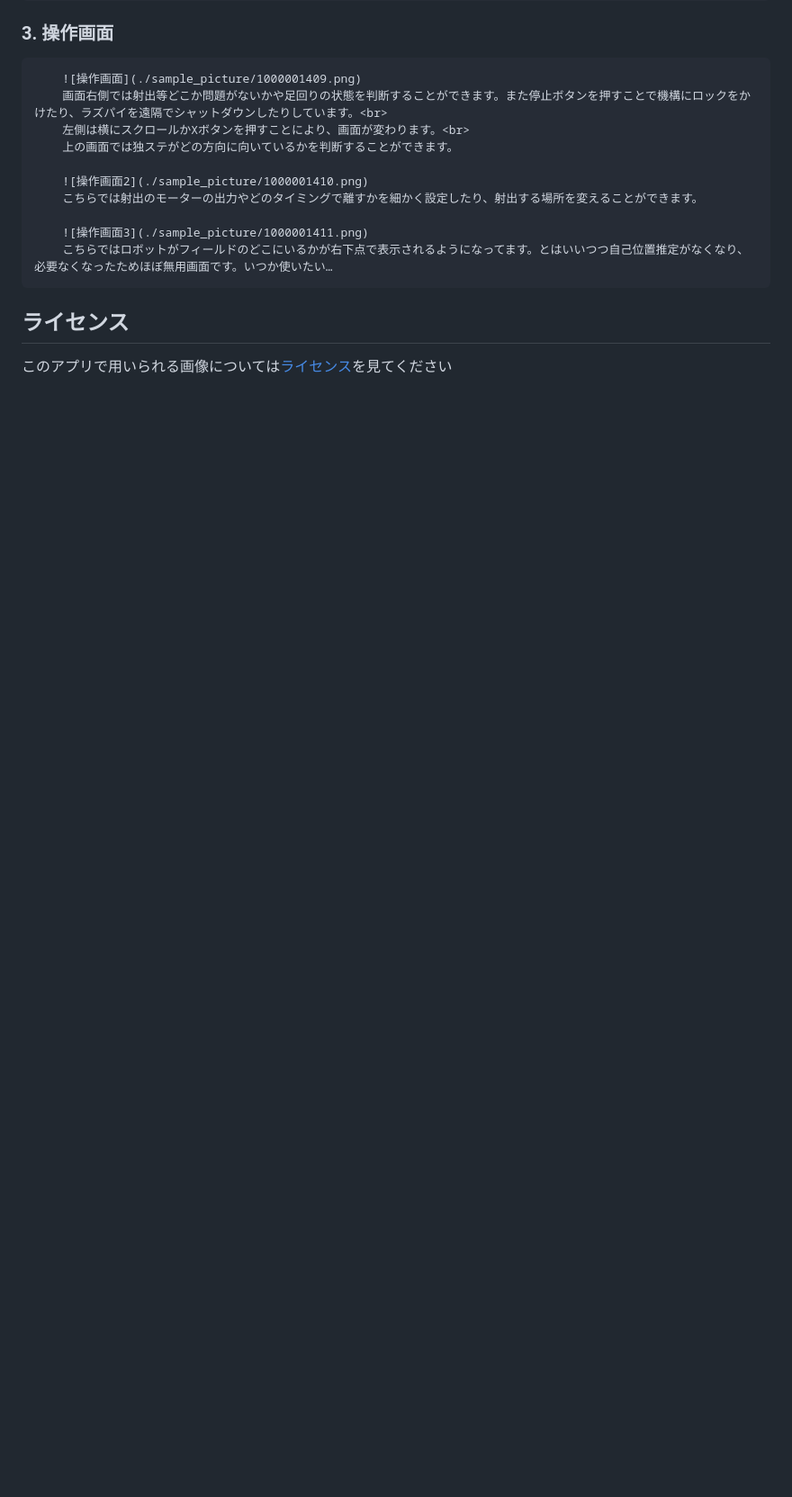
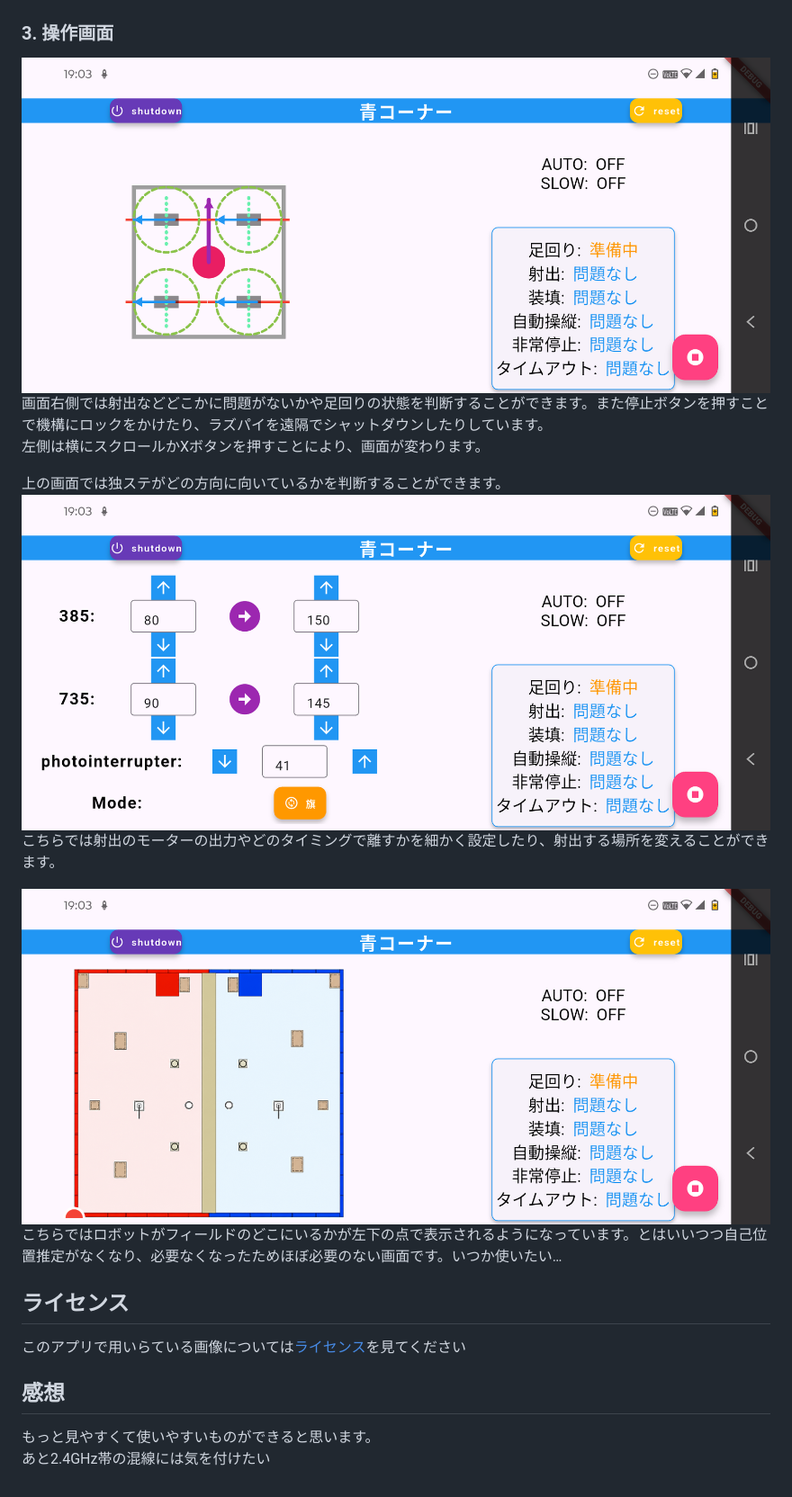
Before and after one commit to NHKRobocon2026-sendainatori-B/controller, a Markdown page: README.md, the part around one of its changes. Shown at 90% size. Drawn GitHub-style; blank space fills up the shorter version.

```diff
--- a/README.md
+++ b/README.md
@@ -35,15 +36,18 @@ RB、LB：ロボットの移動を遅くする
 ### 3. 操作画面
-        ![操作画面](./sample_picture/1000001409.png)
-        画面右側では射出等どこか問題がないかや足回りの状態を判断することができます。また停止ボタンを押すことで機構にロックをかけたり、ラズパイを遠隔でシャットダウンしたりしています。<br>
-        左側は横にスクロールかXボタンを押すことにより、画面が変わります。<br>
-        上の画面では独ステがどの方向に向いているかを判断することができます。
+![操作画面](./sample_picture/1000001409.png)
+画面右側では射出などどこかに問題がないかや足回りの状態を判断することができます。また停止ボタンを押すことで機構にロックをかけたり、ラズパイを遠隔でシャットダウンしたりしています。<br>
+左側は横にスクロールかXボタンを押すことにより、画面が変わります。
 
-        ![操作画面2](./sample_picture/1000001410.png)
-        こちらでは射出のモーターの出力やどのタイミングで離すかを細かく設定したり、射出する場所を変えることができます。
+上の画面では独ステがどの方向に向いているかを判断することができます。
+![操作画面2](./sample_picture/1000001410.png)
+こちらでは射出のモーターの出力やどのタイミングで離すかを細かく設定したり、射出する場所を変えることができます。
 
-        ![操作画面3](./sample_picture/1000001411.png)
-        こちらではロボットがフィールドのどこにいるかが右下点で表示されるようになってます。とはいいつつ自己位置推定がなくなり、必要なくなったためほぼ無用画面です。いつか使いたい…
-
+![操作画面3](./sample_picture/1000001411.png)
+こちらではロボットがフィールドのどこにいるかが左下の点で表示されるようになっています。とはいいつつ自己位置推定がなくなり、必要なくなったためほぼ必要のない画面です。いつか使いたい…
 
 ## ライセンス
-このアプリで用いられる画像については[ライセンス](./assets/README.md)を見てください
+このアプリで用いらている画像については[ライセンス](./assets/README.md)を見てください
+
+## 感想
+もっと見やすくて使いやすいものができると思います。<br>
+あと2.4GHz帯の混線には気を付けたい
```
Also changed, not shown: other parts of README.md (+14 -13 lines).
